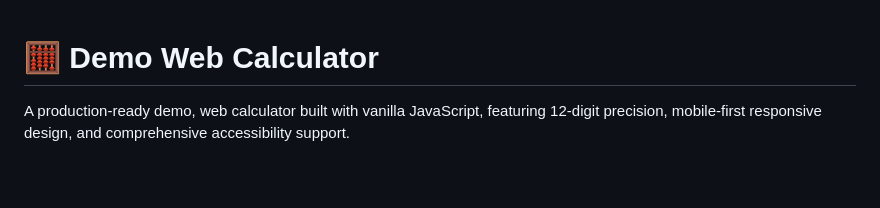
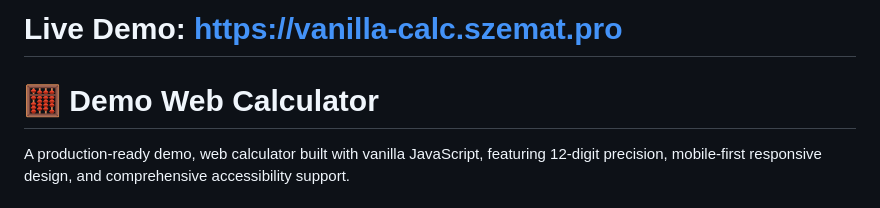
Before and after one commit to SzematPro/demo-vanilla-calculator, a Markdown page: README.md, the part around the change. GitHub-like rendering; blank space fills up the shorter version.

Commit message:
add: live demo URL

```diff
--- a/README.md
+++ b/README.md
@@ -1,3 +1,5 @@
+# Live Demo: https://vanilla-calc.szemat.pro
+
 # 🧮 Demo Web Calculator
 
 A production-ready demo, web calculator built with vanilla JavaScript, featuring 12-digit precision, mobile-first responsive design, and comprehensive accessibility support.
```
